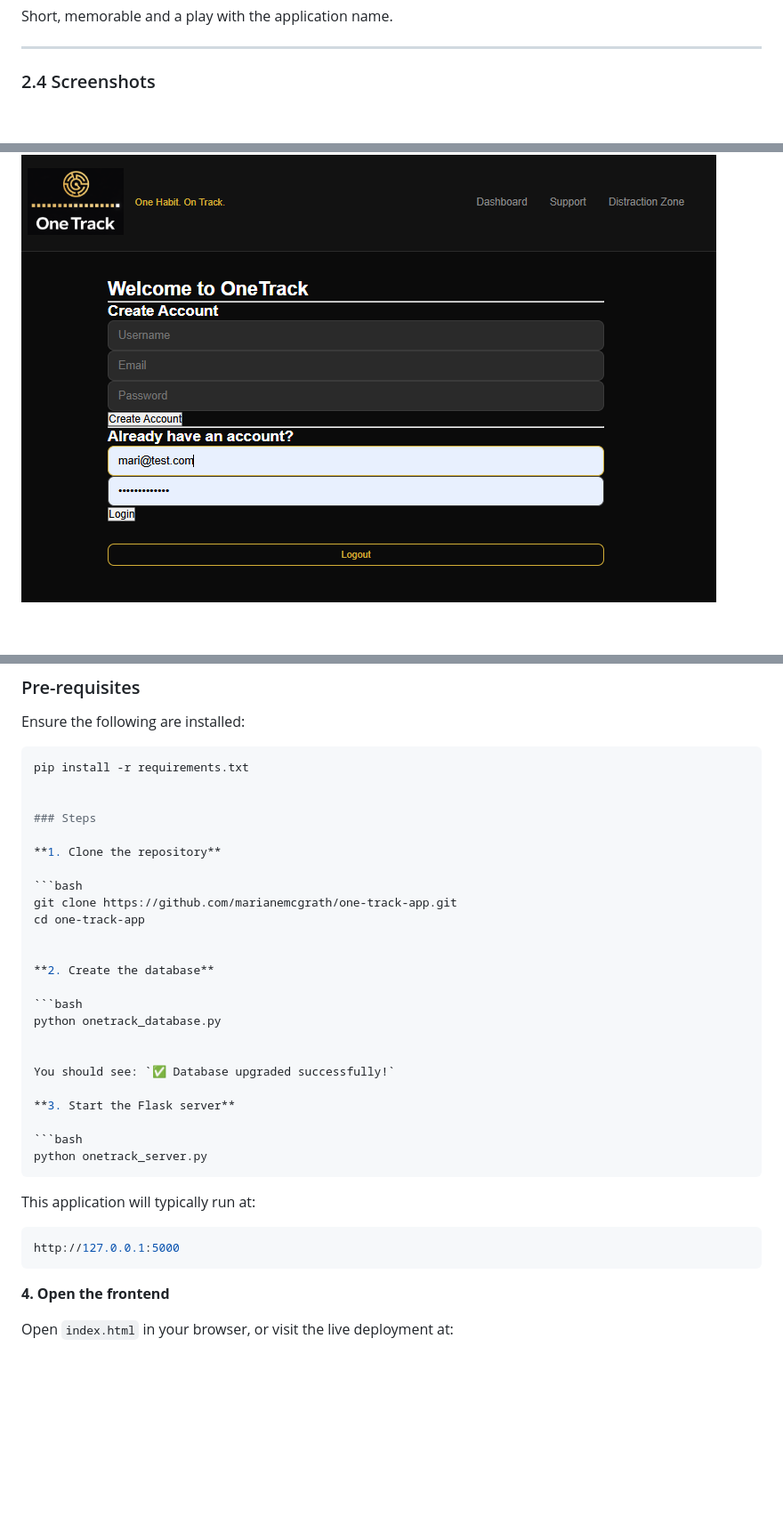
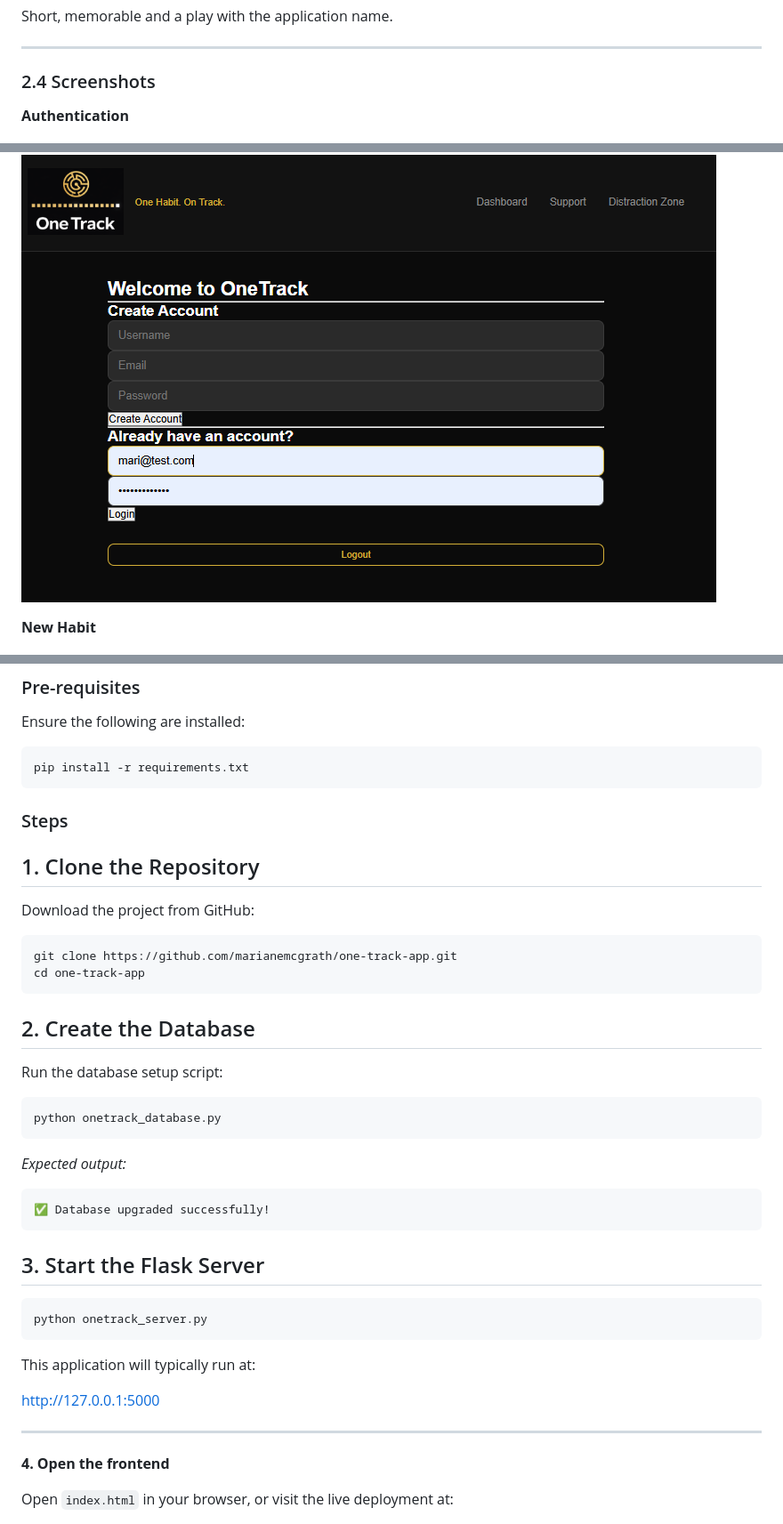
Before and after one commit to marianemcgrath/one-track-app, a Markdown page: README.md, 3 parts joined by grey strips. Shown at 89% size. Rendered like a GitHub page; blank space fills up the shorter version.

````diff
--- a/README.md
+++ b/README.md
@@ -93,7 +93,11 @@ Short, memorable and a play with the application name.
 
 ### 2.4 Screenshots
 
+**Authentication**
+
 ![Authentication](images/login_image.png)
+
+**New Habit**
 
 ![New Habit](images/new_habit.png)
 
@@ -284,26 +298,34 @@ Ensure the following are installed:
 
 ```bash
 pip install -r requirements.txt
-
+```
 
 ### Steps
 
-**1. Clone the repository**
+## 1. Clone the Repository
+
+Download the project from GitHub:
 
 ```bash
 git clone https://github.com/marianemcgrath/one-track-app.git
 cd one-track-app
+```
 
+## 2. Create the Database
 
-**2. Create the database**
+Run the database setup script:
 
 ```bash
 python onetrack_database.py
+```
 
+*Expected output:*
 
-You should see: `✅ Database upgraded successfully!`
+```text
+✅ Database upgraded successfully!
+```
 
-**3. Start the Flask server**
+## 3. Start the Flask Server
 
 ```bash
 python onetrack_server.py
@@ -311,9 +333,9 @@ python onetrack_server.py
 
 This application will typically run at:
 
-```bash
 http://127.0.0.1:5000
-```
+
+---
 
 **4. Open the frontend**
 
````
Also changed, not shown: other parts of README.md (+10 -0 lines).
